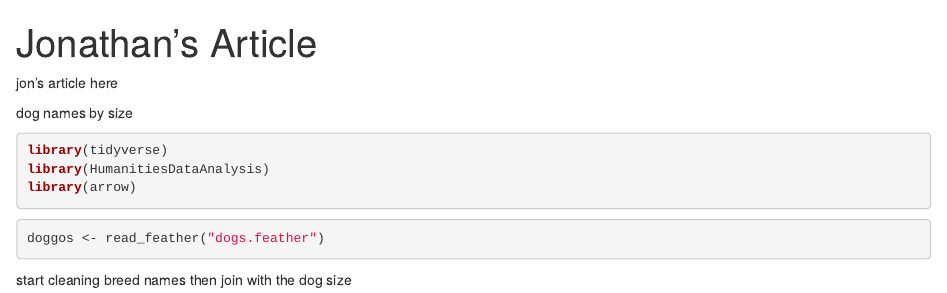
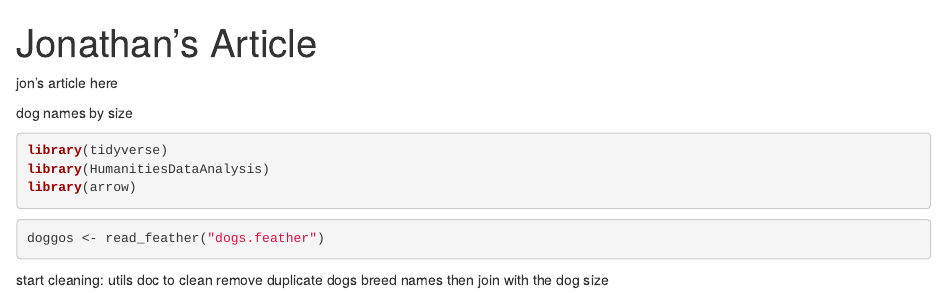
Before and after one commit to HumanitiesDataAnalysis/dogs, an R Markdown document (jonarticle.Rmd): the page in a window 1100 px wide, from its top. Rendered offline with R 4.5, knitr and Pandoc, with nearby package versions; the code chunks are not run, so their results and figures are left out.

Commit message:
recommit

````diff
--- a/jonarticle.Rmd
+++ b/jonarticle.Rmd
@@ -19,5 +19,7 @@ doggos <- read_feather("dogs.feather")
 
 ```
 
-start cleaning breed names
+start cleaning:
+utils doc to clean remove duplicate dogs
+breed names
 then join with the dog size
````
